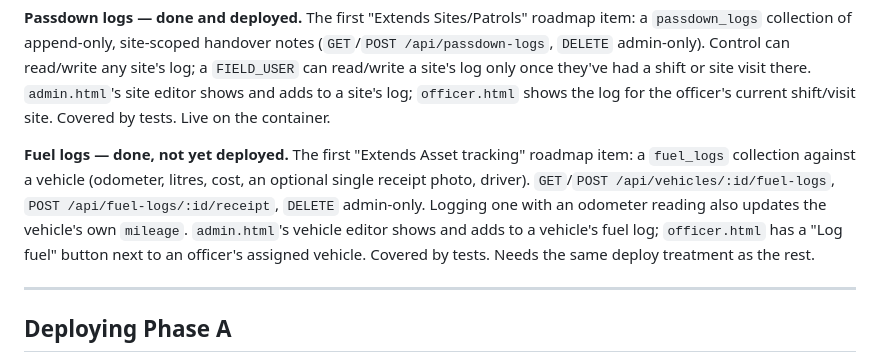
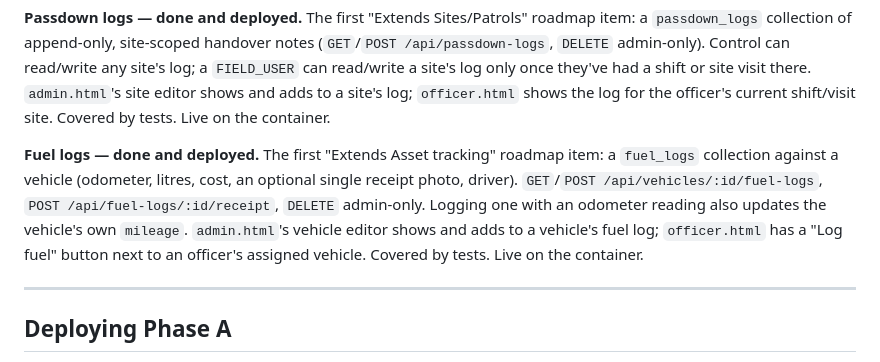
Before and after one commit to andrewboucher-ops/cad, a Markdown page: docs/ROADMAP.md, the part around the change. Rendered like a GitHub page.

Commit message:
docs: mark fuel logs deployed

```diff
--- a/docs/ROADMAP.md
+++ b/docs/ROADMAP.md
@@ -59,15 +59,14 @@ site editor shows and adds to a site's log; `officer.html` shows the log for
 the officer's current shift/visit site. Covered by tests. Live on the
 container.
 
-**Fuel logs — done, not yet deployed.** The first "Extends Asset tracking"
+**Fuel logs — done and deployed.** The first "Extends Asset tracking"
 roadmap item: a `fuel_logs` collection against a vehicle (odometer, litres,
 cost, an optional single receipt photo, driver). `GET`/`POST
 /api/vehicles/:id/fuel-logs`, `POST /api/fuel-logs/:id/receipt`, `DELETE`
 admin-only. Logging one with an odometer reading also updates the vehicle's
 own `mileage`. `admin.html`'s vehicle editor shows and adds to a vehicle's
 fuel log; `officer.html` has a "Log fuel" button next to an officer's
-assigned vehicle. Covered by tests. Needs the same deploy treatment as the
-rest.
+assigned vehicle. Covered by tests. Live on the container.
 
 ---
 
```
